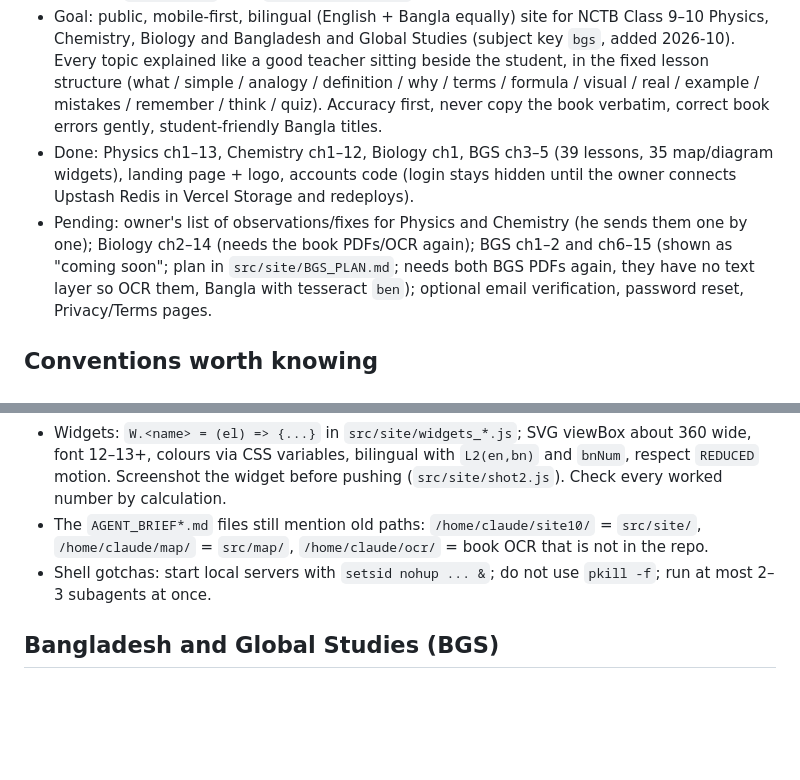
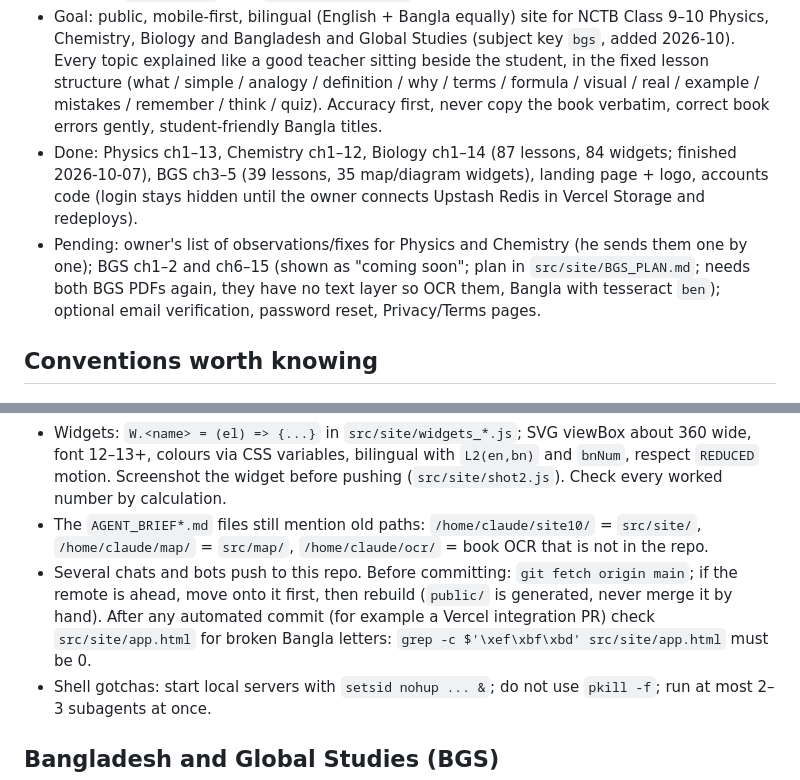
Before and after one commit to sharifulalamzisan/Lets_Learn, a Markdown page: CLAUDE.md, 2 parts joined by grey strips. Drawn GitHub-style; blank space fills up the shorter version.

Commit message:
Notes: Biology complete; sync and encoding checks for future sessions
Co-Authored-By: Claude Opus 5.5 <noreply@anthropic.com>
Claude-Session: https://claude.ai/code/session_01NcqLLv2TgYmrpKcTH8b1FY

```diff
--- a/CLAUDE.md
+++ b/CLAUDE.md
@@ -30,11 +30,11 @@ This repo is the user's Class 9–10 study website (Bangla + English): Physics,
   Every topic explained like a good teacher sitting beside the student, in the fixed lesson structure
   (what / simple / analogy / definition / why / terms / formula / visual / real / example / mistakes / remember / think / quiz).
   Accuracy first, never copy the book verbatim, correct book errors gently, student-friendly Bangla titles.
-- Done: Physics ch1–13, Chemistry ch1–12, Biology ch1, BGS ch3–5 (39 lessons, 35 map/diagram widgets),
+- Done: Physics ch1–13, Chemistry ch1–12, Biology ch1–14 (87 lessons, 84 widgets; finished 2026-10-07), BGS ch3–5 (39 lessons, 35 map/diagram widgets),
   landing page + logo, accounts code (login stays hidden until the
   owner connects Upstash Redis in Vercel Storage and redeploys).
 - Pending: owner's list of observations/fixes for Physics and Chemistry (he sends them one by one);
-  Biology ch2–14 (needs the book PDFs/OCR again); BGS ch1–2 and ch6–15 (shown as "coming soon"; plan in
+  BGS ch1–2 and ch6–15 (shown as "coming soon"; plan in
   `src/site/BGS_PLAN.md`; needs both BGS PDFs again, they have no text layer so OCR them, Bangla with tesseract `ben`);
   optional email verification, password reset, Privacy/Terms pages.
 
@@ -49,6 +49,9 @@ This repo is the user's Class 9–10 study website (Bangla + English): Physics,
   (`src/site/shot2.js`). Check every worked number by calculation.
 - The `AGENT_BRIEF*.md` files still mention old paths: `/home/claude/site10/` = `src/site/`, `/home/claude/map/` = `src/map/`,
   `/home/claude/ocr/` = book OCR that is not in the repo.
+- Several chats and bots push to this repo. Before committing: `git fetch origin main`; if the remote is ahead, move onto it
+  first, then rebuild (`public/` is generated, never merge it by hand). After any automated commit (for example a Vercel
+  integration PR) check `src/site/app.html` for broken Bangla letters: `grep -c $'\xef\xbf\xbd' src/site/app.html` must be 0.
 - Shell gotchas: start local servers with `setsid nohup ... &`; do not use `pkill -f`; run at most 2–3 subagents at once.
 
 ## Bangladesh and Global Studies (BGS)
```
